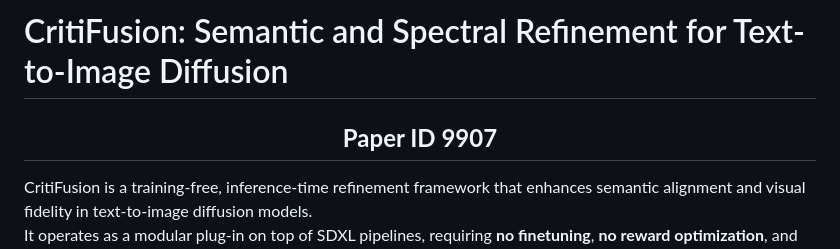
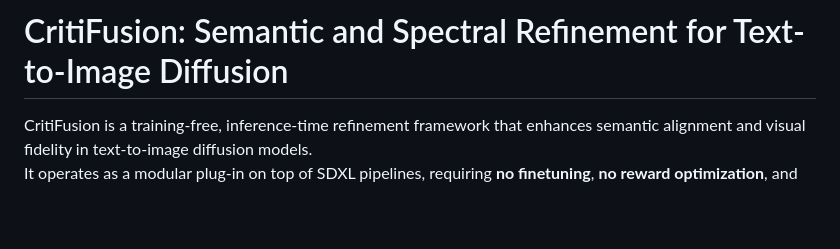
Before and after one commit to Rossi-Laboratory/CritiFusion, a Markdown page: README.md, the part around the change. GitHub-like rendering; blank space fills up the shorter version.

```diff
--- a/README.md
+++ b/README.md
@@ -1,7 +1,5 @@
 # CritiFusion: Semantic and Spectral Refinement for Text-to-Image Diffusion
 <div align="center">
-
-## **Paper ID 9907**
 
 </div>
 
```
